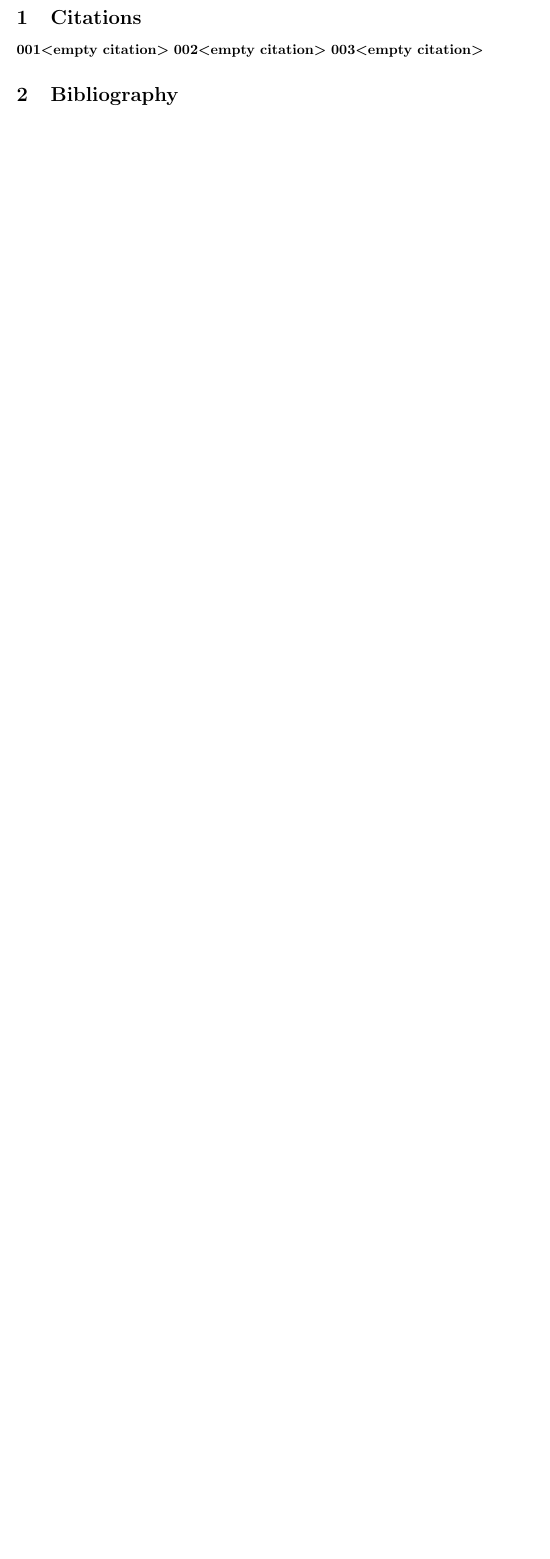
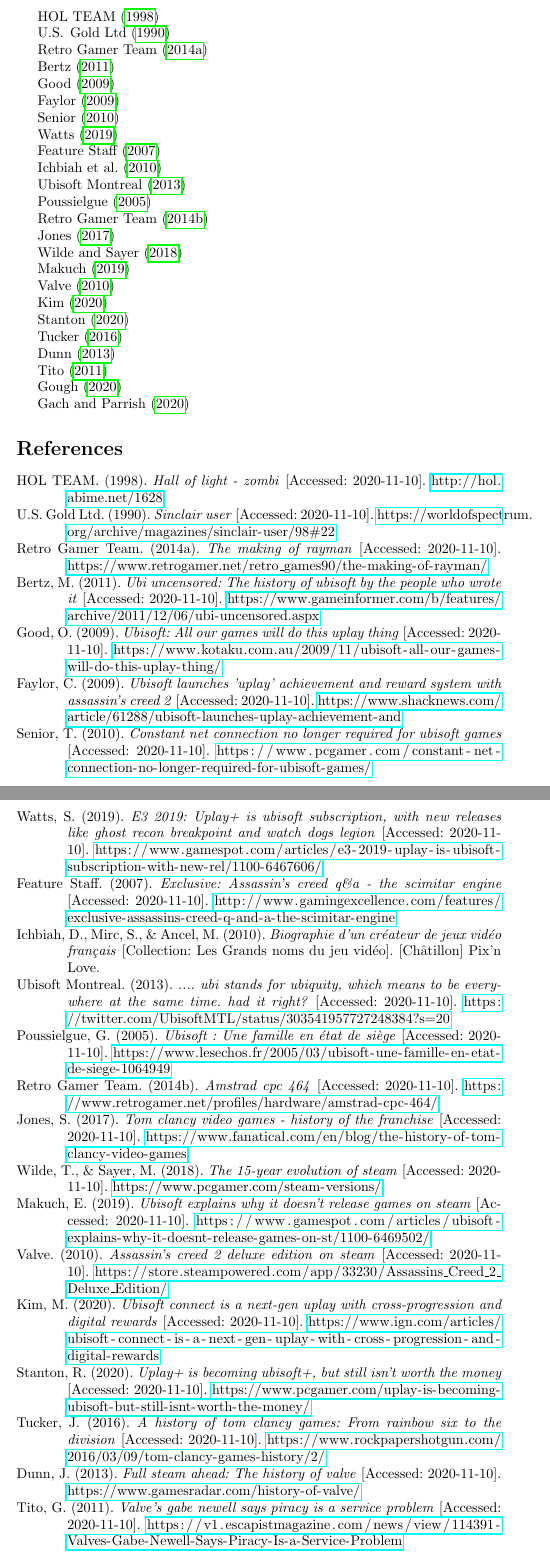
Before and after one commit to summerysaturn/y1-university, a LaTeX document (465-Digital-Industries/project-a1/bibliography.tex): part of the page before the commit and two parts of pages 1 and 2 of 3 after it, the two joined at a grey line, cut at the place of the change, the shorter picture padded with empty space. Compiled offline with pdfLaTeX.

Commit message:
chore: :wrench::mortar_board: do some stuff for the bibliography for 465

```diff
--- a/465-Digital-Industries/project-a1/bibliography.tex
+++ b/465-Digital-Industries/project-a1/bibliography.tex
@@ -5,20 +5,57 @@
 \let\citep\autocite
 \usepackage{hyperref}
 
-
 \addbibresource{bibliography.bib}
-
 
 \begin{document}
 
+\cite{01}
 
-\section{Citations}
+\cite{02}
 
-\cite{001}
-\cite{002}
-\cite{003}
+\cite{03}
 
-\section{Bibliography}
+\cite{04}
+
+\cite{05}
+
+\cite{06}
+
+\cite{07}
+
+\cite{08}
+
+\cite{10}
+
+\cite{11}
+
+\cite{12}
+
+\cite{13}
+
+\cite{14}
+
+\cite{15}
+
+\cite{16}
+
+\cite{17}
+
+\cite{18}
+
+\cite{19}
+
+\cite{20}
+
+\cite{21}
+
+\cite{22}
+
+\cite{23}
+
+\cite{24}
+
+\cite{25}
 
 \printbibliography
 
```
Also changed, not shown: 465-Digital-Industries/project-a1/bibliography.bib (+47 -2 lines), 465-Digital-Industries/project-a1/bibliography.pdf, 465-Digital-Industries/project-a1/graphics/Amiga500_system.jpeg (added), 465-Digital-Industries/project-a1/graphics/Amstrad_CPC464.jpeg (added), 465-Digital-Industries/project-a1/graphics/Atari_1040STf.jpeg (added), 465-Digital-Industries/project-a1/graphics/Msdos-icon.png (added), 465-Digital-Industries/project-a1/graphics/Rayman_1_cover.png (added), 465-Digital-Industries/project-a1/graphics/Ubi_Soft_Entertainment_1995.png (added), 465-Digital-Industries/project-a1/graphics/Ubi_Soft_Entertainment_Software_1990.png (added), 465-Digital-Industries/project-a1/graphics/Ubisoft.png (added), 465-Digital-Industries/project-a1/graphics/Ubisoft_1986-1990.png (added), 465-Digital-Industries/project-a1/graphics/Ubisoft_2017.png (added), 465-Digital-Industries/project-a1/graphics/Ubisoft_logo.png (added), 465-Digital-Industries/project-a1/graphics/ZXSpectrum48k.jpeg (added), 1 more files, 1 other file.
